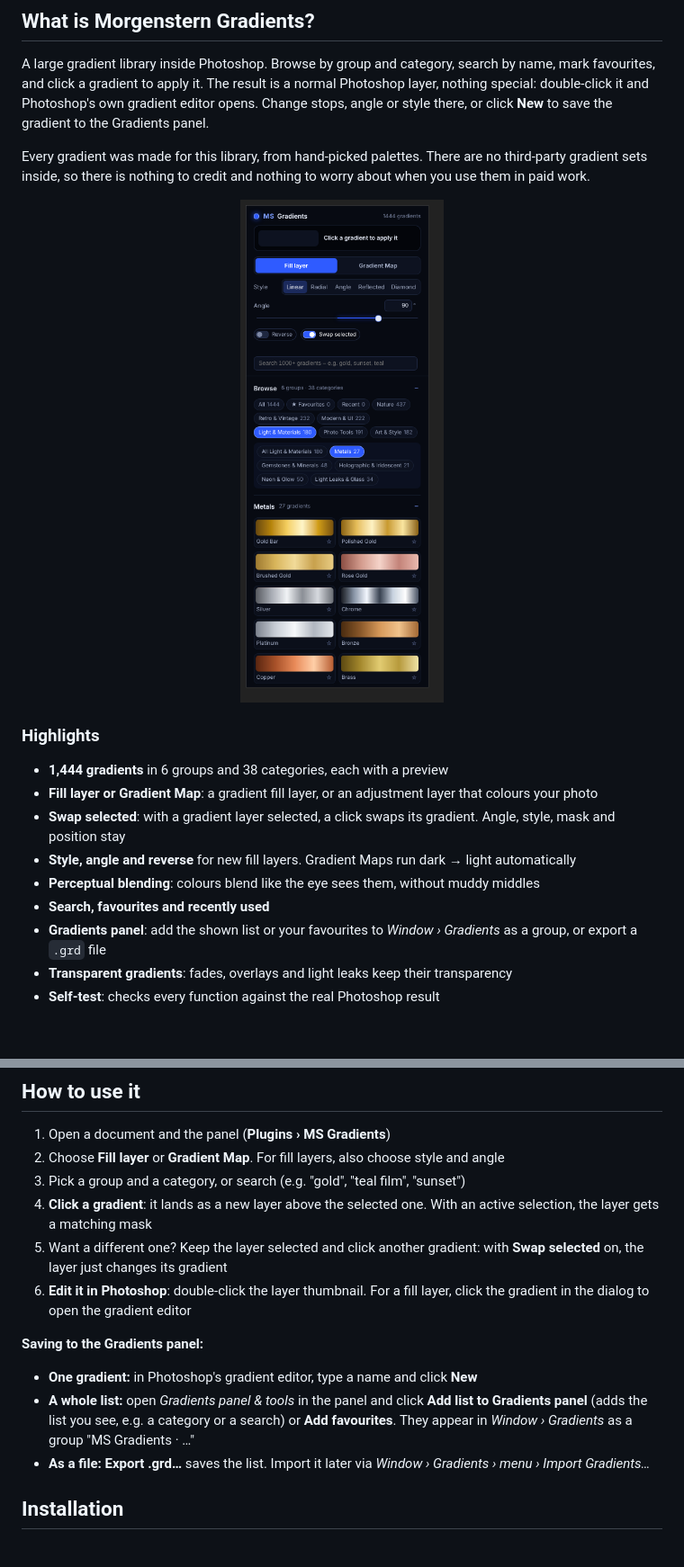
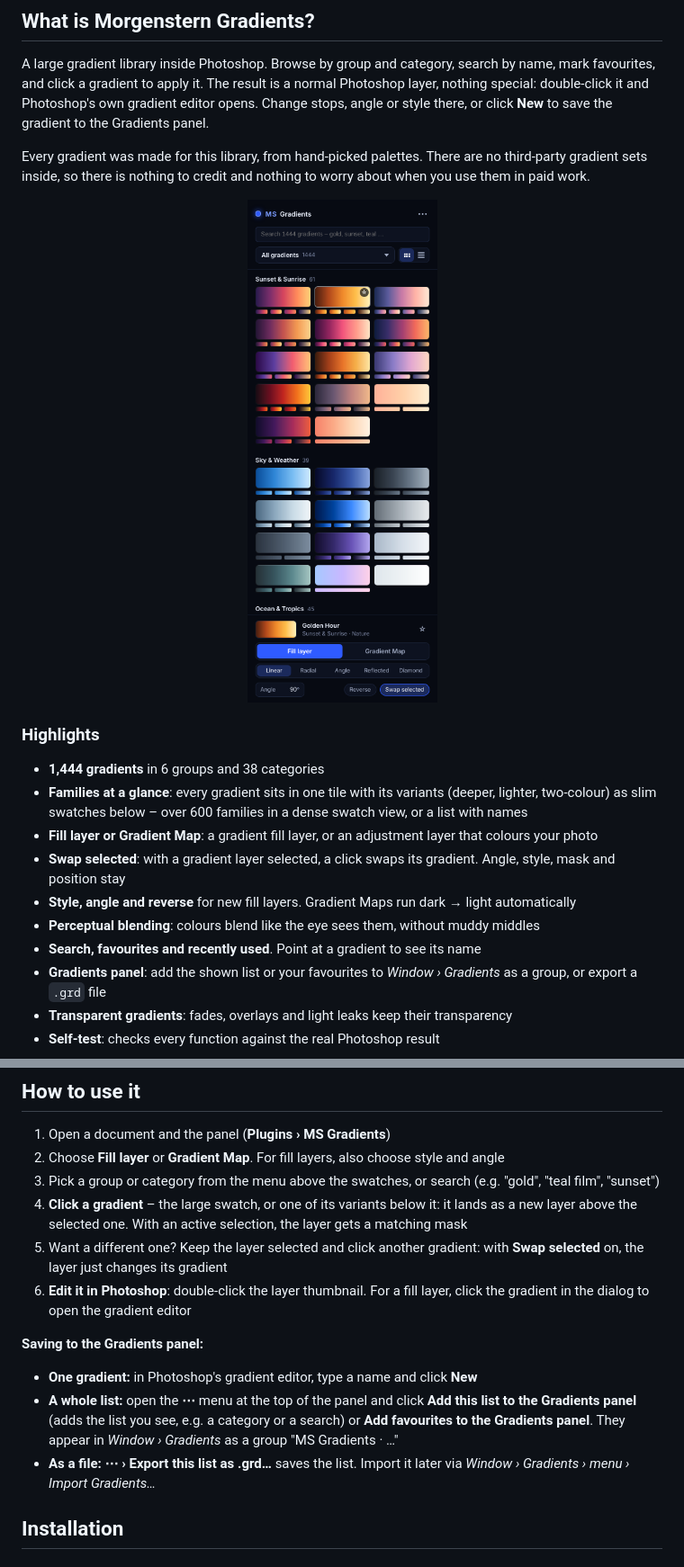
Before and after one commit to M0rgenst3rn/gradient-library, a Markdown page: README.md, 2 parts joined by grey strips. Shown at 90% size. Drawn GitHub-style; pictures changed too: docs/images/panel.png; blank space fills up the shorter version.

Commit message:
Panel: denser browser with gradient families, category menu and an options bar

```diff
--- a/README.md
+++ b/README.md
@@ -25,12 +25,14 @@ sets inside, so there is nothing to credit and nothing to worry about when you u
 
 ### Highlights
 
-- **1,444 gradients** in 6 groups and 38 categories, each with a preview
+- **1,444 gradients** in 6 groups and 38 categories
+- **Families at a glance**: every gradient sits in one tile with its variants (deeper, lighter, two-colour) as
+  slim swatches below – over 600 families in a dense swatch view, or a list with names
 - **Fill layer or Gradient Map**: a gradient fill layer, or an adjustment layer that colours your photo
 - **Swap selected**: with a gradient layer selected, a click swaps its gradient. Angle, style, mask and position stay
 - **Style, angle and reverse** for new fill layers. Gradient Maps run dark → light automatically
 - **Perceptual blending**: colours blend like the eye sees them, without muddy middles
-- **Search, favourites and recently used**
+- **Search, favourites and recently used**. Point at a gradient to see its name
 - **Gradients panel**: add the shown list or your favourites to *Window › Gradients* as a group, or export a `.grd` file
 - **Transparent gradients**: fades, overlays and light leaks keep their transparency
 - **Self-test**: checks every function against the real Photoshop result
@@ -55,16 +57,16 @@ they run from shadows to highlights and give a photo a complete colour grade in
 
 1. Open a document and the panel (**Plugins › MS Gradients**)
 2. Choose **Fill layer** or **Gradient Map**. For fill layers, also choose style and angle
-3. Pick a group and a category, or search (e.g. "gold", "teal film", "sunset")
-4. **Click a gradient**: it lands as a new layer above the selected one. With an active selection, the layer gets a matching mask
+3. Pick a group or category from the menu above the swatches, or search (e.g. "gold", "teal film", "sunset")
+4. **Click a gradient** – the large swatch, or one of its variants below it: it lands as a new layer above the selected one. With an active selection, the layer gets a matching mask
 5. Want a different one? Keep the layer selected and click another gradient: with **Swap selected** on, the layer just changes its gradient
 6. **Edit it in Photoshop**: double-click the layer thumbnail. For a fill layer, click the gradient in the dialog to open the gradient editor
 
 **Saving to the Gradients panel:**
 
 - **One gradient:** in Photoshop's gradient editor, type a name and click **New**
-- **A whole list:** open *Gradients panel & tools* in the panel and click **Add list to Gradients panel** (adds the list you see, e.g. a category or a search) or **Add favourites**. They appear in *Window › Gradients* as a group "MS Gradients · …"
-- **As a file:** **Export .grd…** saves the list. Import it later via *Window › Gradients › menu › Import Gradients…*
+- **A whole list:** open the **⋯** menu at the top of the panel and click **Add this list to the Gradients panel** (adds the list you see, e.g. a category or a search) or **Add favourites to the Gradients panel**. They appear in *Window › Gradients* as a group "MS Gradients · …"
+- **As a file:** **⋯ › Export this list as .grd…** saves the list. Import it later via *Window › Gradients › menu › Import Gradients…*
 
 ## Installation
 
```
Also changed, not shown: 3 other files.
